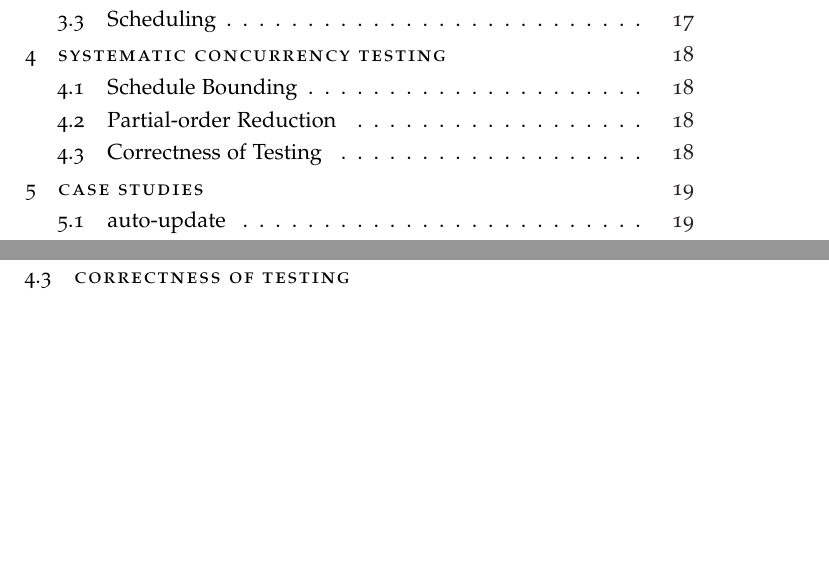
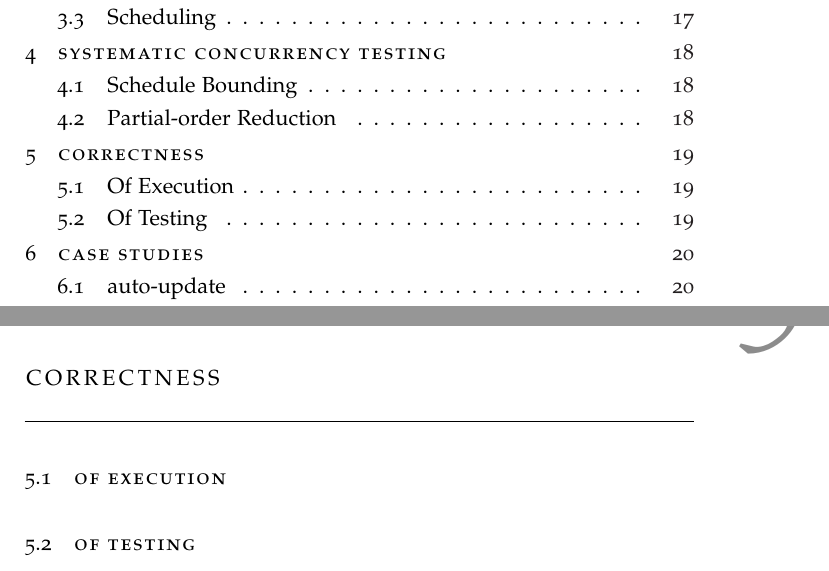
Before and after one commit to barrucadu/phd, a LaTeX thesis (dejafu-technical-report/techreport.tex): two parts of pages 3 and 22 of 29 before the commit and two parts of pages 3 and 23 of 30 after it, joined at a grey line, cut so that both start at the same text, the shorter picture padded with empty space. Compiled offline with pdfLaTeX; a LaTeX package or settings file that is missing is left out.

Commit message:
Expand correctness to a full chapter

```diff
--- a/dejafu-technical-report/techreport.tex
+++ b/dejafu-technical-report/techreport.tex
@@ -213,9 +213,18 @@
   \label{sec:sct-por}
   \input{sct/por.tex}
 
-  \section{Correctness of Testing}
-  \label{sec:sct-correctness}
-  \input{sct/correctness.tex}
+\null\clearpage
+\chapter{Correctness}
+\label{chap:correctness}
+\input{correctness/preamble.tex}
+
+  \section{Of Execution}
+  \label{sec:correctness-execution}
+  \input{correctness/execution.tex}
+
+  \section{Of Testing}
+  \label{sec:correctness-testing}
+  \input{correctness/testing.tex}
 
 \null\clearpage
 \chapter{Case Studies}
```
Also changed, not shown: dejafu-technical-report/correctness/execution.tex (added), dejafu-technical-report/correctness/preamble.tex (added), dejafu-technical-report/correctness/testing.tex (added).
